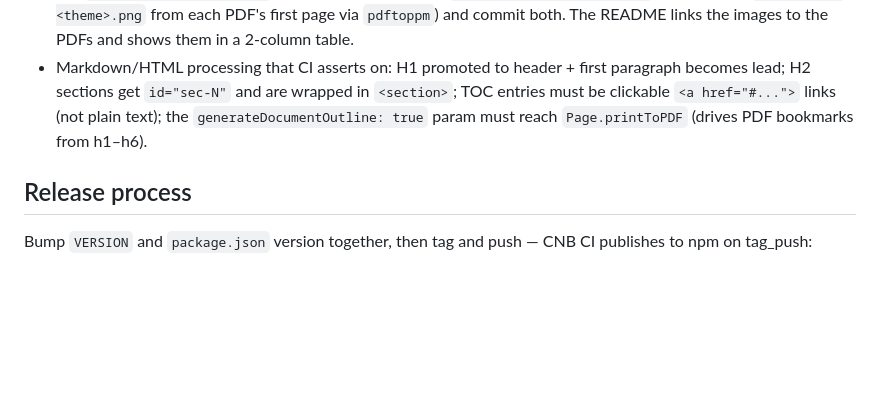
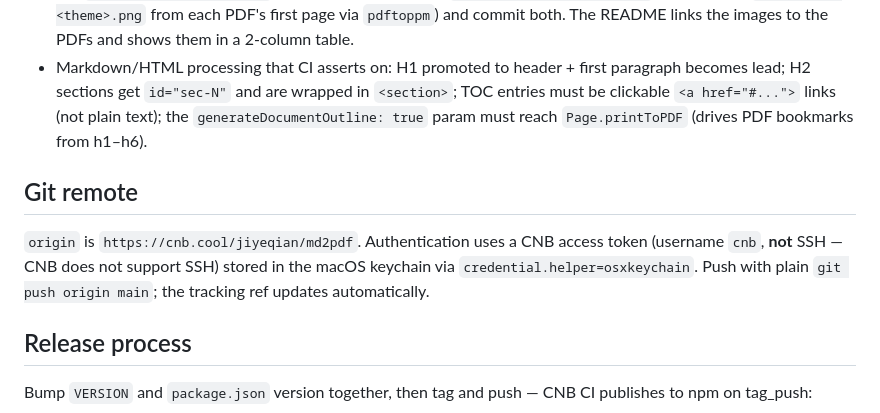
Before and after one commit to jiyeqian/md2pdf, a Markdown page: CODEBUDDY.md, the part around the change. GitHub-like rendering; blank space fills up the shorter version.

Commit message:
docs: 记录 git remote 走 origin + 钥匙串凭据（CNB token）

```diff
--- a/CODEBUDDY.md
+++ b/CODEBUDDY.md
@@ -50,6 +50,10 @@ Pipeline: `Markdown --(marked)--> HTML --(shell.html + base.css + theme-*.css)--
 - **README theme images (`docs/theme-*.png`) and demo PDFs (`examples/demo-*.pdf`) must stay in sync** — both are committed artifacts of the same render. After changing `examples/demo.md`, the CSS/themes, or layout logic, run `ci/build-demo-assets.sh` (renders both themes to `examples/demo-<theme>.pdf`, then derives `docs/theme-<theme>.png` from each PDF's first page via `pdftoppm`) and commit both. The README links the images to the PDFs and shows them in a 2-column table.
 - Markdown/HTML processing that CI asserts on: H1 promoted to header + first paragraph becomes lead; H2 sections get `id="sec-N"` and are wrapped in `<section>`; TOC entries must be clickable `<a href="#...">` links (not plain text); the `generateDocumentOutline: true` param must reach `Page.printToPDF` (drives PDF bookmarks from h1–h6).
 
+## Git remote
+
+`origin` is `https://cnb.cool/jiyeqian/md2pdf`. Authentication uses a CNB access token (username `cnb`, **not** SSH — CNB does not support SSH) stored in the macOS keychain via `credential.helper=osxkeychain`. Push with plain `git push origin main`; the tracking ref updates automatically.
+
 ## Release process
 
 Bump `VERSION` and `package.json` version together, then tag and push — CNB CI publishes to npm on tag_push:
```
